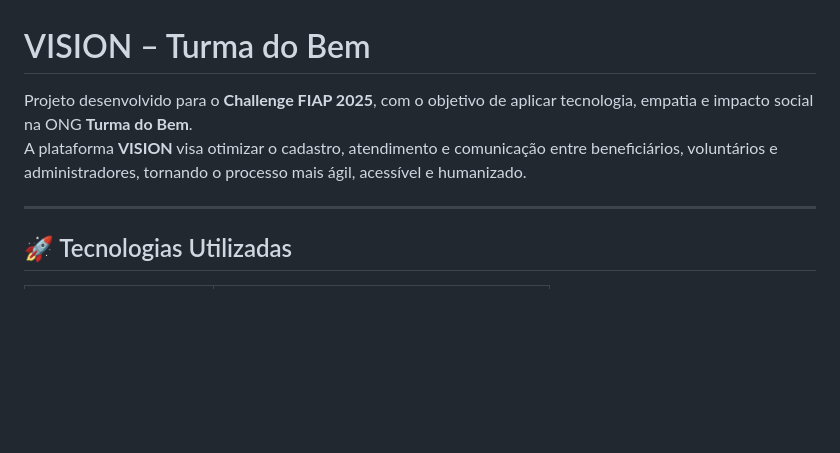
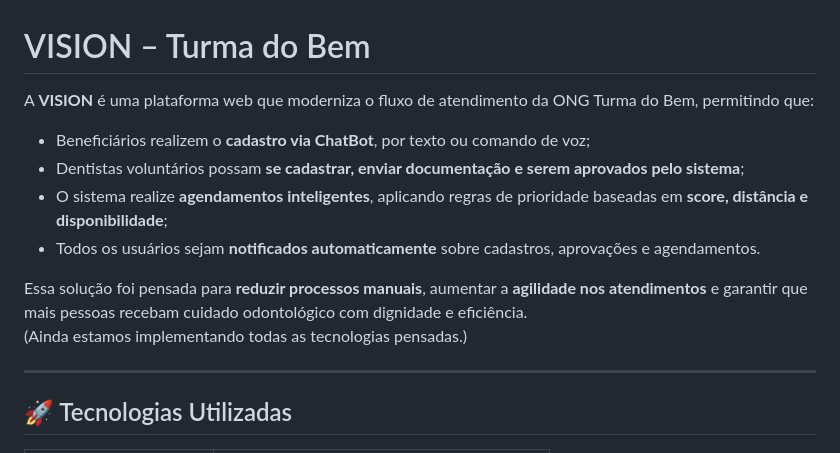
Before and after one commit to HenriqueBagueixe/VISIONTurmaDoBem, a Markdown page: README.md, the part around the change. GitHub-like rendering; blank space fills up the shorter version.

```diff
--- a/README.md
+++ b/README.md
@@ -1,7 +1,13 @@
 # VISION – Turma do Bem
 
-Projeto desenvolvido para o **Challenge FIAP 2025**, com o objetivo de aplicar tecnologia, empatia e impacto social na ONG **Turma do Bem**.\
-A plataforma **VISION** visa otimizar o cadastro, atendimento e comunicação entre beneficiários, voluntários e administradores, tornando o processo mais ágil, acessível e humanizado.
+A **VISION** é uma plataforma web que moderniza o fluxo de atendimento da ONG Turma do Bem, permitindo que:
+- Beneficiários realizem o **cadastro via ChatBot**, por texto ou comando de voz;
+- Dentistas voluntários possam **se cadastrar, enviar documentação e serem aprovados pelo sistema**;
+- O sistema realize **agendamentos inteligentes**, aplicando regras de prioridade baseadas em **score, distância e disponibilidade**;
+- Todos os usuários sejam **notificados automaticamente** sobre cadastros, aprovações e agendamentos.
+
+Essa solução foi pensada para **reduzir processos manuais**, aumentar a **agilidade nos atendimentos** e garantir que mais pessoas recebam cuidado odontológico com dignidade e eficiência.\
+(Ainda estamos implementando todas as tecnologias pensadas.)
 
 ---
 
```
